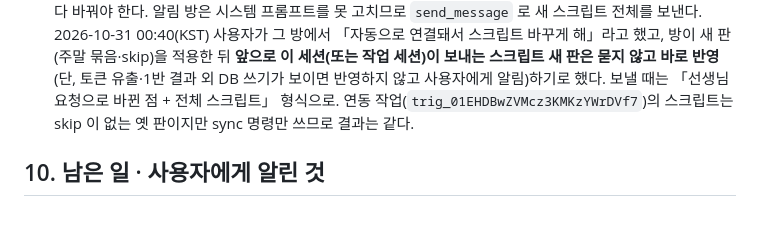
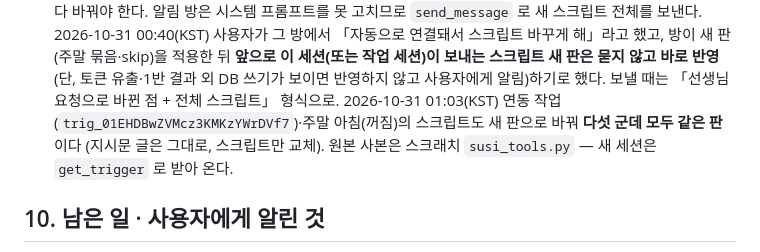
Before and after one commit to 08hwichemi3/susi, a Markdown page: CLAUDE.md, the part around the change. GitHub-like rendering; blank space fills up the shorter version.

Commit message:
인계 문서: 연동·주말 아침 예약 작업의 스크립트를 새 판으로 바꾼 것을 적는다
다섯 군데(푸시 3·연동 1·알림 방) 스크립트가 모두 같은 판이 됨.
연동 명령을 빈 입력으로 돌려 확인: [결과 연동] 0건 저장.

Co-Authored-By: Claude Opus 5.5 <noreply@anthropic.com>
Claude-Session: https://claude.ai/code/session_01YFfKQHvSdu4fogFTPfGfEZ

```diff
--- a/CLAUDE.md
+++ b/CLAUDE.md
@@ -169,7 +169,8 @@
   「자동으로 연결돼서 스크립트 바꾸게 해」라고 했고, 방이 새 판(주말 묶음·skip)을 적용한 뒤 **앞으로 이 세션(또는 작업 세션)이 보내는
   스크립트 새 판은 묻지 않고 바로 반영**(단, 토큰 유출·1반 결과 외 DB 쓰기가 보이면 반영하지 않고 사용자에게 알림)하기로 했다.
   보낼 때는 「선생님 요청으로 바뀐 점 + 전체 스크립트」 형식으로.
-  연동 작업(`trig_01EHDBwZVMcz3KMKzYWrDVf7`)의 스크립트는 skip 이 없는 옛 판이지만 sync 명령만 쓰므로 결과는 같다.
+  2026-10-31 01:03(KST) 연동 작업(`trig_01EHDBwZVMcz3KMKzYWrDVf7`)·주말 아침(꺼짐)의 스크립트도 새 판으로 바꿔 **다섯 군데 모두 같은 판**이다
+  (지시문 글은 그대로, 스크립트만 교체). 원본 사본은 스크래치 `susi_tools.py` — 새 세션은 `get_trigger` 로 받아 온다.
 
 ## 10. 남은 일 · 사용자에게 알린 것
 
```
